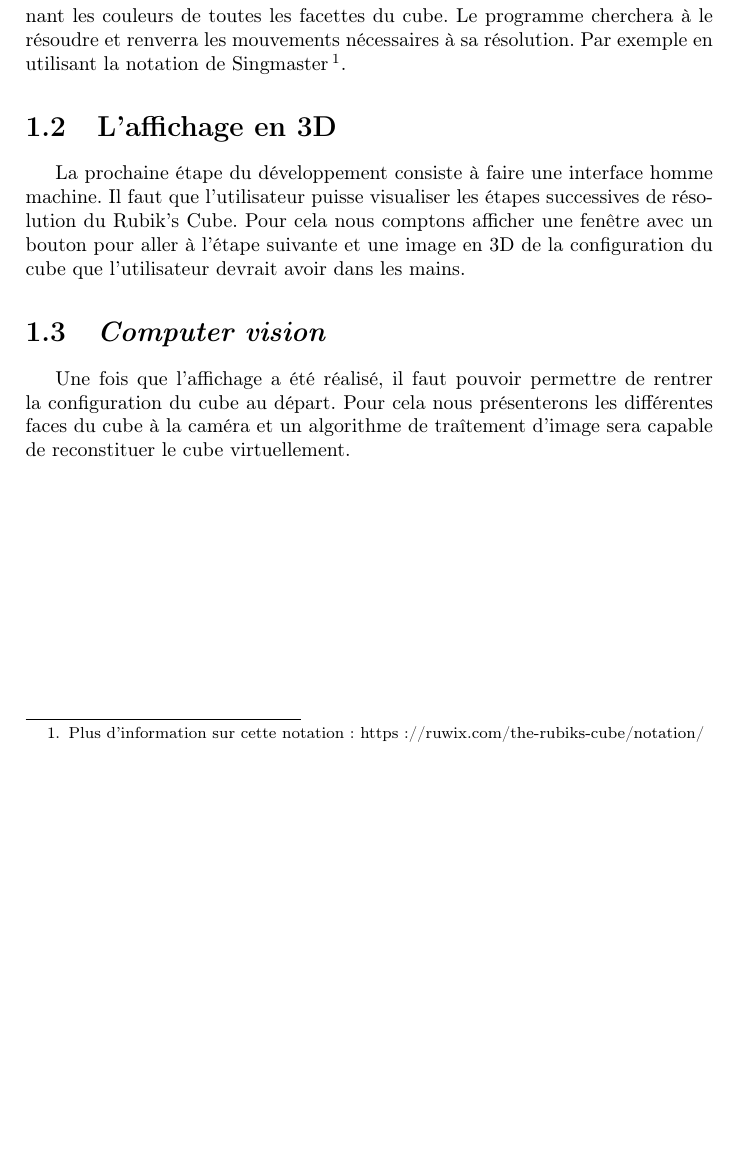
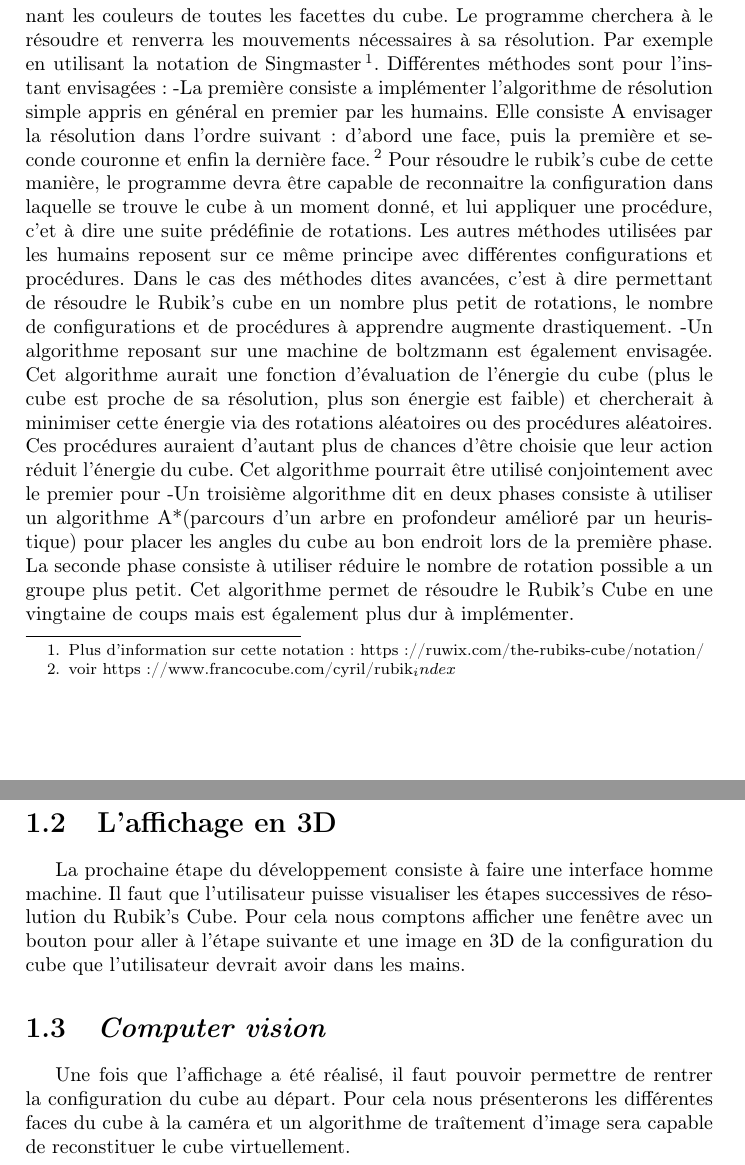
Before and after one commit to bonnetn/rubikint, a LaTeX document (rapports/livrable1.tex): part of page 4 of 7 before the commit and two parts of pages 4 and 5 of 8 after it, the two joined at a grey line, cut so that both start at the same text, the shorter picture padded with empty space. Compiled offline with pdfLaTeX.

Commit message:
parie résolution

```diff
--- a/rapports/livrable1.tex
+++ b/rapports/livrable1.tex
@@ -37,6 +37,10 @@ Ainsi ce projet regroupe les thématiques du traîtement d'image, de l'algorithm
 \chapter{Cahier des charges}
 \section{Premier prototype}
 Il s'agit premièrement d'implémenter la fonction basique de notre programme: la résolution du cube. Nous allons donc lui fournir en entrée un fichier contenant les couleurs de toutes les facettes du cube. Le programme cherchera à le résoudre et renverra les mouvements nécessaires à sa résolution. Par exemple en utilisant la notation de Singmaster\footnote{Plus d'information sur cette notation: https://ruwix.com/the-rubiks-cube/notation/}.
+Différentes méthodes sont pour l'instant envisagées:
+	-La première consiste a implémenter l'algorithme de résolution simple appris en général en premier par les humains. Elle consiste A envisager la résolution dans l'ordre suivant: d'abord une face, puis la première et seconde couronne et enfin la dernière face. \footnote {voir https://www.francocube.com/cyril/rubik_index} Pour résoudre le rubik's cube de cette manière, le programme devra être capable de reconnaitre la configuration dans laquelle se trouve le cube à un moment donné, et lui appliquer une procédure, c'et à dire une suite prédéfinie de rotations. Les autres méthodes utilisées par les humains reposent sur ce même principe avec différentes configurations et procédures. Dans le cas des méthodes dites avancées, c'est à dire permettant de résoudre le Rubik's cube en un nombre plus petit de rotations, le nombre de configurations et de procédures à apprendre augmente drastiquement.
+	-Un algorithme reposant sur une machine de boltzmann est également envisagée. Cet algorithme aurait une fonction d'évaluation de l'énergie du cube (plus le cube est proche de sa résolution, plus son énergie est faible) et chercherait à minimiser cette énergie via des rotations aléatoires ou des procédures aléatoires. Ces procédures auraient d'autant plus de chances d'être choisie que leur action réduit l'énergie du cube. Cet algorithme pourrait être utilisé conjointement avec le premier pour
+	-Un troisième algorithme dit en deux phases consiste à utiliser un algorithme A*(parcours d'un arbre en profondeur amélioré par un heuristique) pour placer les angles du cube au bon endroit lors de la première phase. La seconde phase consiste à utiliser réduire le nombre de rotation possible a un groupe plus petit. Cet algorithme permet de résoudre le Rubik's Cube en une vingtaine de coups mais est également plus dur à implémenter.
 
 \section{L'affichage en 3D}
 La prochaine étape du développement consiste à faire une interface homme machine. Il faut que l'utilisateur puisse visualiser les étapes successives de résolution du Rubik's Cube. Pour cela nous comptons afficher une fenêtre avec un bouton pour aller à l'étape suivante et une image en 3D de la configuration du cube que l'utilisateur devrait avoir dans les mains.
```
